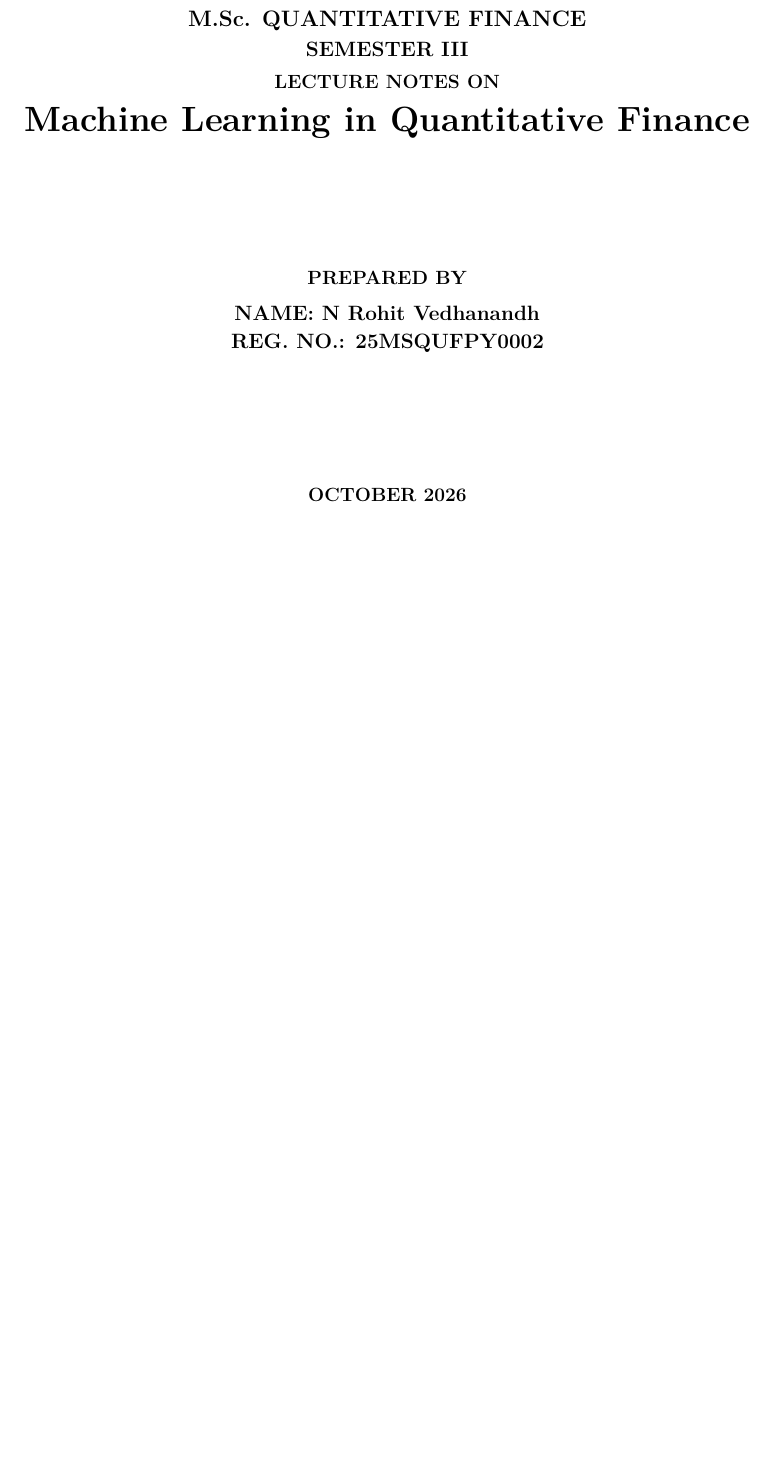
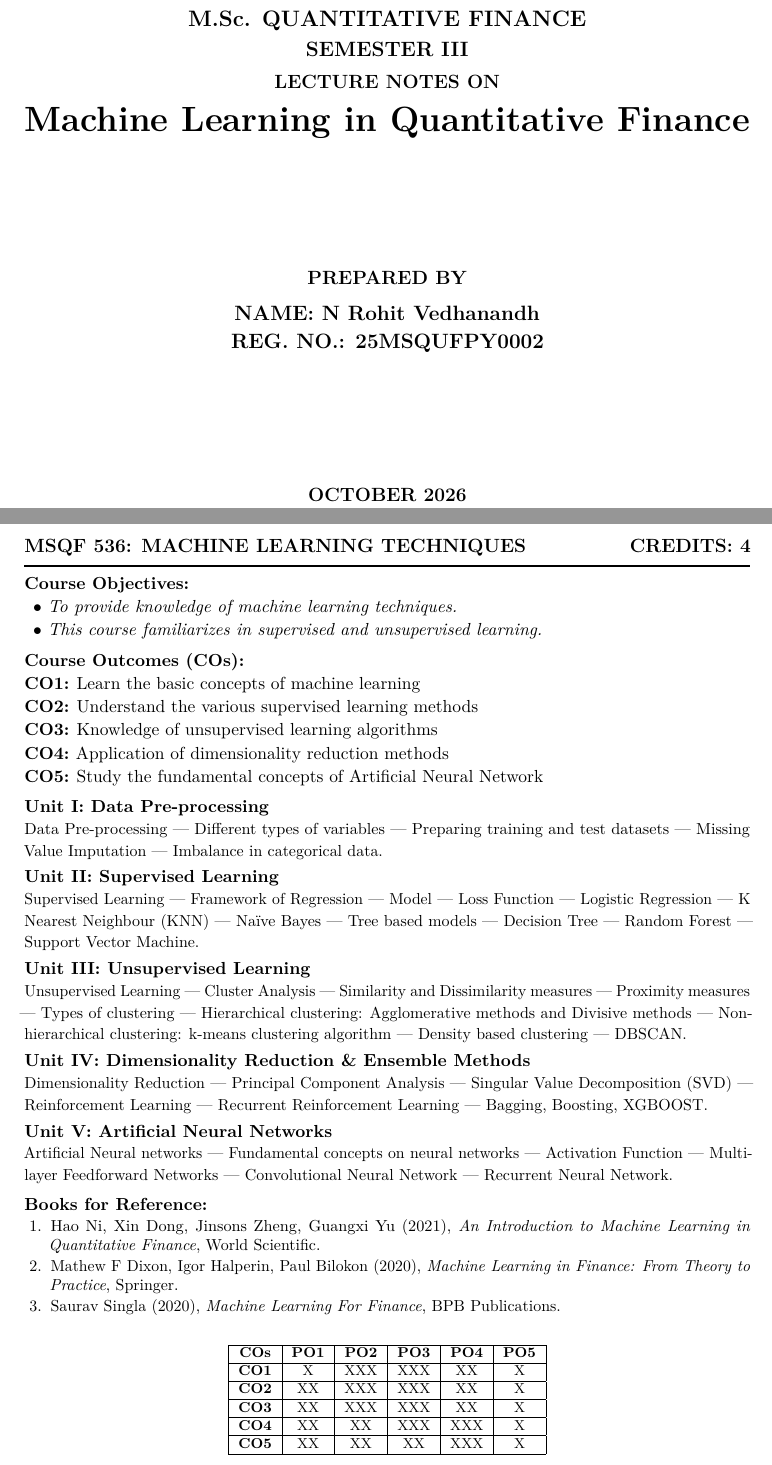
Before and after one commit to hi1r0/3rd-Semester-notes, a LaTeX document (ML/latex/main.tex, which reads ML/latex/preamble/syllabus.tex): part of page 1 of 62 before the commit and two parts of pages 1 and 2 of 63 after it, the two joined at a grey line, cut so that both start at the same text, the shorter picture padded with empty space. Compiled offline with pdfLaTeX.

Commit message:
feat(latex): integrate official MSQF 536 syllabus into ML notes and fix DDM typo in Financial Mathematics

```diff
--- /dev/null
+++ b/ML/latex/preamble/syllabus.tex
@@ -0,0 +1,92 @@
+% ==============================================================================
+% Course Syllabus: MSQF 536 Machine Learning Techniques
+% Formatted to fit on a single, clean official syllabus page
+% ==============================================================================
+
+\newpage
+\thispagestyle{plain}
+
+\begin{center}
+    {\large\textbf{MSQF 536: MACHINE LEARNING TECHNIQUES}} \hfill {\large\textbf{CREDITS: 4}}
+\end{center}
+\vspace{-0.6em}
+\hrule height 0.8pt
+\vspace{0.6em}
+
+\noindent\textbf{Course Objectives:}
+\begin{itemize}[leftmargin=1.5em, label=$\bullet$, noitemsep, topsep=1pt, parsep=1pt]
+    \item \textit{To provide knowledge of machine learning techniques.}
+    \item \textit{This course familiarizes in supervised and unsupervised learning.}
+\end{itemize}
+
+\vspace{0.4em}
+\noindent\textbf{Course Outcomes (COs):}
+\begin{description}[leftmargin=1.4cm, labelsep=0.4em, itemsep=1pt, topsep=1pt, parsep=0pt, font=\normalfont\textbf]
+    \item[CO1:] Learn the basic concepts of machine learning
+    \item[CO2:] Understand the various supervised learning methods
+    \item[CO3:] Knowledge of unsupervised learning algorithms
+    \item[CO4:] Application of dimensionality reduction methods
+    \item[CO5:] Study the fundamental concepts of Artificial Neural Network
+\end{description}
+
+\vspace{0.4em}
+\noindent\textbf{Unit I: Data Pre-processing}\\
+\small
+Data Pre-processing --- Different types of variables --- Preparing training and test datasets --- Missing Value Imputation --- Imbalance in categorical data.
+\normalsize
+
+\vspace{0.3em}
+\noindent\textbf{Unit II: Supervised Learning}\\
+\small
+Supervised Learning --- Framework of Regression --- Model --- Loss Function --- Logistic Regression --- K Nearest Neighbour (KNN) --- Naïve Bayes --- Tree based models --- Decision Tree --- Random Forest --- Support Vector Machine.
+\normalsize
+
+\vspace{0.3em}
+\noindent\textbf{Unit III: Unsupervised Learning}\\
+\small
+Unsupervised Learning --- Cluster Analysis --- Similarity and Dissimilarity measures --- Proximity measures --- Types of clustering --- Hierarchical clustering: Agglomerative methods and Divisive methods --- Non-hierarchical clustering: k-means clustering algorithm --- Density based clustering --- DBSCAN.
+\normalsize
+
+\vspace{0.3em}
+\noindent\textbf{Unit IV: Dimensionality Reduction \& Ensemble Methods}\\
+\small
+Dimensionality Reduction --- Principal Component Analysis --- Singular Value Decomposition (SVD) --- Reinforcement Learning --- Recurrent Reinforcement Learning --- Bagging, Boosting, XGBOOST.
+\normalsize
+
+\vspace{0.3em}
+\noindent\textbf{Unit V: Artificial Neural Networks}\\
+\small
+Artificial Neural networks --- Fundamental concepts on neural networks --- Activation Function --- Multilayer Feedforward Networks --- Convolutional Neural Network --- Recurrent Neural Network.
+\normalsize
+
+\vspace{0.5em}
+\noindent\textbf{Books for Reference:}
+\begin{enumerate}[leftmargin=1.5em, label=\arabic*., itemsep=1pt, topsep=1pt, parsep=0pt]
+    \small
+    \item Hao Ni, Xin Dong, Jinsons Zheng, Guangxi Yu (2021), \textit{An Introduction to Machine Learning in Quantitative Finance}, World Scientific.
+    \item Mathew F Dixon, Igor Halperin, Paul Bilokon (2020), \textit{Machine Learning in Finance: From Theory to Practice}, Springer.
+    \item Saurav Singla (2020), \textit{Machine Learning For Finance}, BPB Publications.
+\end{enumerate}
+
+\vspace{0.4em}
+\begin{center}
+\footnotesize
+\begin{tabular}{|c|c|c|c|c|c|}
+\hline
+\textbf{COs} & \textbf{PO1} & \textbf{PO2} & \textbf{PO3} & \textbf{PO4} & \textbf{PO5} \\
+\hline
+\textbf{CO1} & X & XXX & XXX & XX & X \\
+\hline
+\textbf{CO2} & XX & XXX & XXX & XX & X \\
+\hline
+\textbf{CO3} & XX & XXX & XXX & XX & X \\
+\hline
+\textbf{CO4} & XX & XX & XXX & XXX & X \\
+\hline
+\textbf{CO5} & XX & XX & XX & XXX & X \\
+\hline
+\end{tabular}
+\end{center}
+\normalsize
+
+\newpage
```
Also changed, not shown: Financial Mathematics/latex/preamble/syllabus.tex (+1 -1 lines), ML/latex/main.tex (+6 -1 lines), ML/latex/main.pdf.
